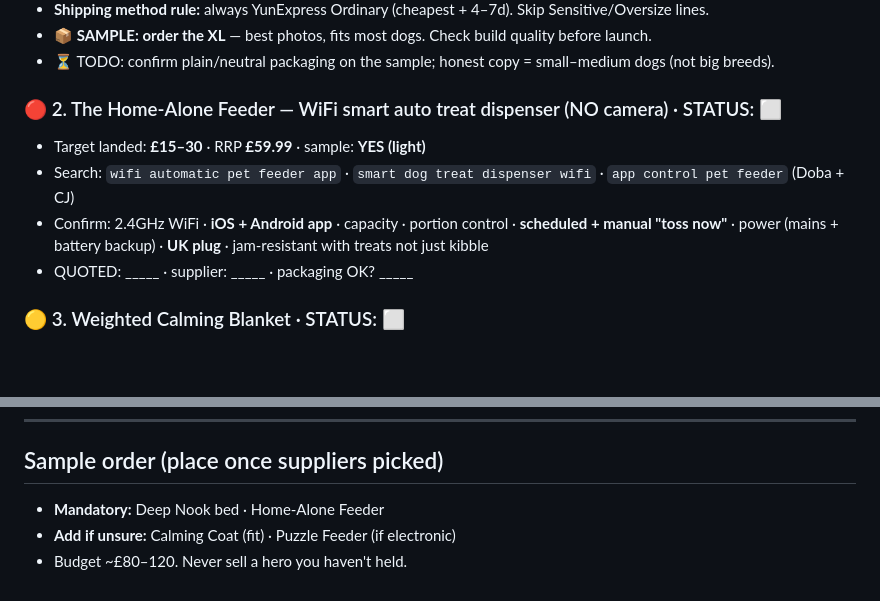
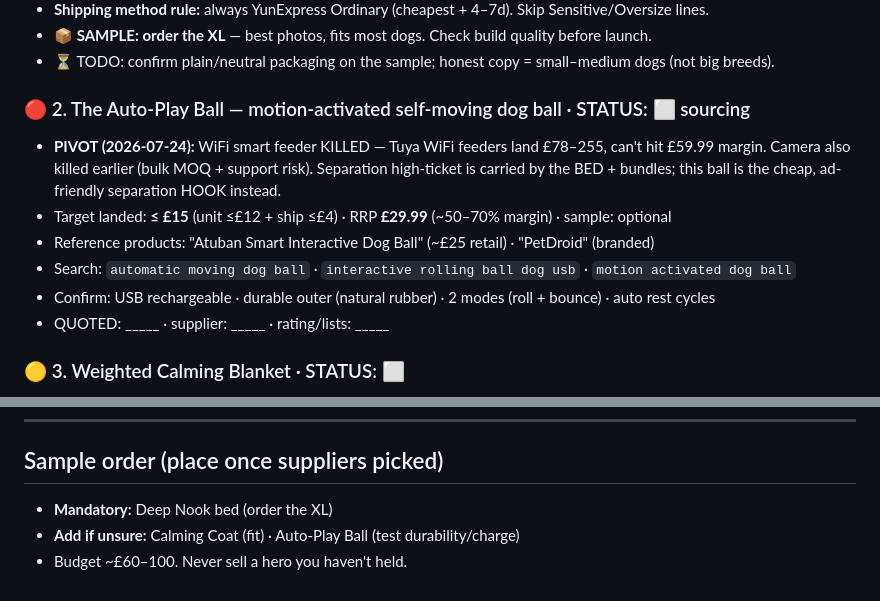
Before and after one commit to aryancodes420/sc, a Markdown page: audit/implementation-notes/sourcing-checklist.md, 2 parts joined by grey strips. GitHub-like rendering; blank space fills up the shorter version.

Commit message:
docs(sourcing): kill WiFi feeder, pivot separation hero to Auto-Play Ball
Co-Authored-By: Claude Opus 4.8 <noreply@anthropic.com>
Claude-Session: https://claude.ai/code/session_01RoEGCndVuQ8BUtz3bvx6PM

```diff
--- a/audit/implementation-notes/sourcing-checklist.md
+++ b/audit/implementation-notes/sourcing-checklist.md
@@ -41,11 +41,15 @@
 - **📦 SAMPLE: order the XL** — best photos, fits most dogs. Check build quality before launch.
 - ⏳ TODO: confirm plain/neutral packaging on the sample; honest copy = small–medium dogs (not big breeds).
 
-### 🔴 2. The Home-Alone Feeder — WiFi smart auto treat dispenser (NO camera)  ·  STATUS: ⬜
-- Target landed: **£15–30** · RRP **£59.99** · sample: **YES (light)**
-- Search: `wifi automatic pet feeder app` · `smart dog treat dispenser wifi` · `app control pet feeder` (Doba + CJ)
-- Confirm: 2.4GHz WiFi · **iOS + Android app** · capacity · portion control · **scheduled + manual "toss now"** · power (mains + battery backup) · **UK plug** · jam-resistant with treats not just kibble
-- QUOTED: _____ · supplier: _____ · packaging OK? _____
+### 🔴 2. The Auto-Play Ball — motion-activated self-moving dog ball  ·  STATUS: ⬜ sourcing
+- **PIVOT (2026-07-24):** WiFi smart feeder KILLED — Tuya WiFi feeders land £78–255, can't hit £59.99 margin.
+  Camera also killed earlier (bulk MOQ + support risk). Separation high-ticket is carried by the BED + bundles;
+  this ball is the cheap, ad-friendly separation HOOK instead.
+- Target landed: **≤ £15** (unit ≤£12 + ship ≤£4) · RRP **£29.99** (~50–70% margin) · sample: optional
+- Reference products: "Atuban Smart Interactive Dog Ball" (~£25 retail) · "PetDroid" (branded)
+- Search: `automatic moving dog ball` · `interactive rolling ball dog usb` · `motion activated dog ball`
+- Confirm: USB rechargeable · durable outer (natural rubber) · 2 modes (roll + bounce) · auto rest cycles
+- QUOTED: _____ · supplier: _____ · rating/lists: _____
 
 ### 🟡 3. Weighted Calming Blanket  ·  STATUS: ⬜
 - Target landed: **£7–14** · RRP **£34.99** · sample: optional
@@ -88,6 +92,6 @@
 ---
 
 ## Sample order (place once suppliers picked)
-- **Mandatory:** Deep Nook bed · Home-Alone Feeder
-- **Add if unsure:** Calming Coat (fit) · Puzzle Feeder (if electronic)
-- Budget ~£80–120. Never sell a hero you haven't held.
+- **Mandatory:** Deep Nook bed (order the XL)
+- **Add if unsure:** Calming Coat (fit) · Auto-Play Ball (test durability/charge)
+- Budget ~£60–100. Never sell a hero you haven't held.
```
